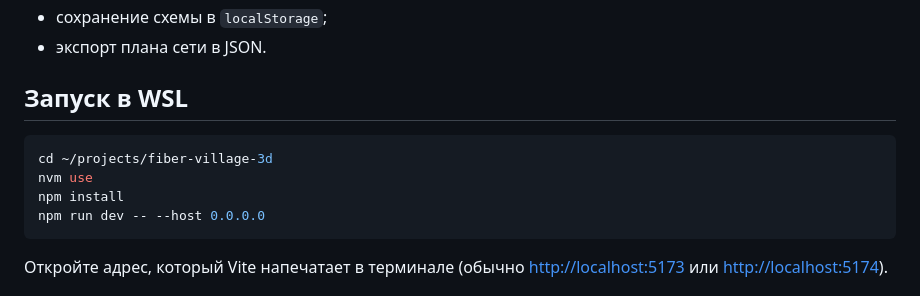
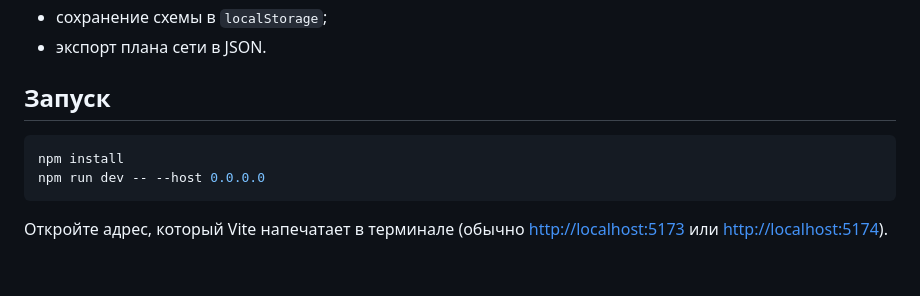
Before and after one commit to winux125/Fiber3D, a Markdown page: README.md, the part around the change. Drawn GitHub-style; blank space fills up the shorter version.

Commit message:
Simplify launch instructions in README
Updated the README to simplify the launch instructions.

````diff
--- a/README.md
+++ b/README.md
@@ -22,11 +22,9 @@ Frontend-only прототип для проектирования оптово
 - сохранение схемы в `localStorage`;
 - экспорт плана сети в JSON.
 
-## Запуск в WSL
+## Запуск
 
 ```bash
-cd ~/projects/fiber-village-3d
-nvm use
 npm install
 npm run dev -- --host 0.0.0.0
 ```
````
